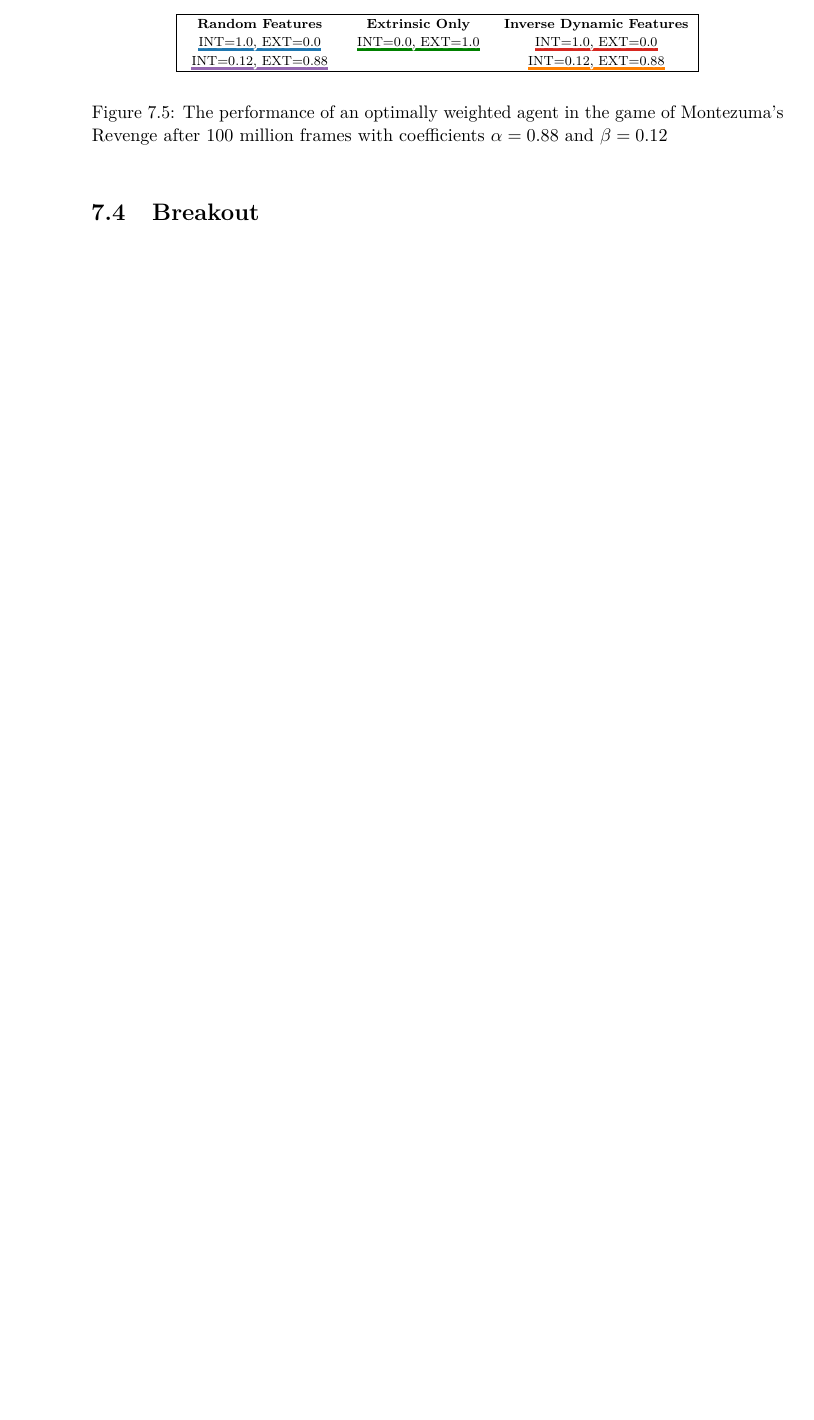
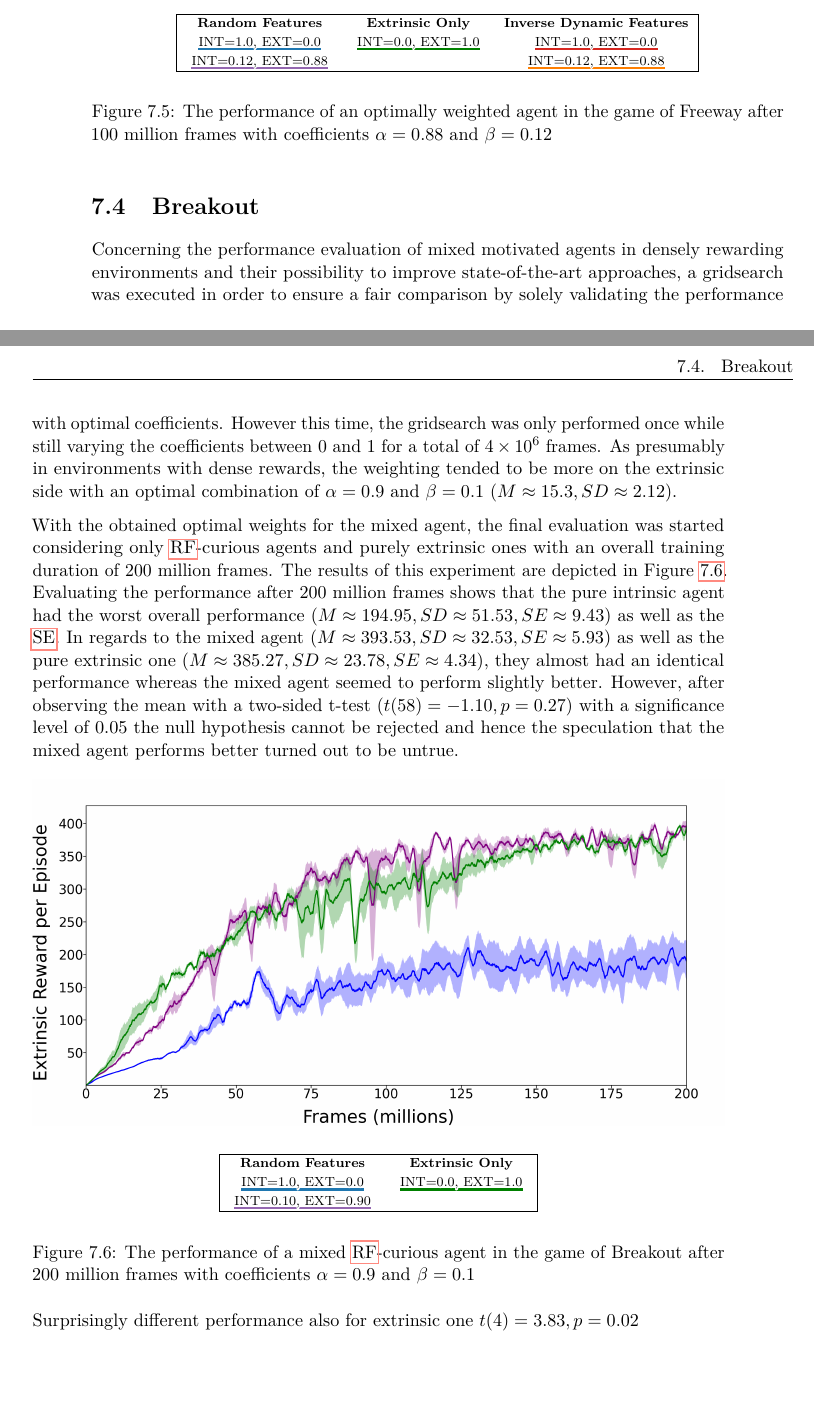
Before and after one commit to RafaelSterzinger/Bachelor-Thesis, a LaTeX thesis (thesis/thesis.tex): part of page 78 of 97 before the commit and two parts of pages 78 and 79 of 99 after it, the two joined at a grey line, cut so that both start at the same text, the shorter picture padded with empty space. Compiled offline with pdfLaTeX.

Commit message:
Start with section on Breakout

```diff
--- a/thesis/thesis.tex
+++ b/thesis/thesis.tex
@@ -1755,7 +1757,7 @@ pdfkeywords     = {deep reinforcement learning, sparse rewarding environments, p
         \begin{center}
             \begin{subfigure}[b]{1\textwidth}
                 \includegraphics[width=1\linewidth]{figures/freeway/Freeway_eprew_recent.png}
-                \vspace{0.5cm}
+                \vspace{0.1cm}
             \end{subfigure}
             \begin{scriptsize}
                 \begin{tabular}{|ccc|}
@@ -1768,10 +1770,56 @@ pdfkeywords     = {deep reinforcement learning, sparse rewarding environments, p
             \end{scriptsize}
         \end{center}
         \caption[The performance of an optimally weighted agent in the game of Freeway after 100 million frames]
-        {The performance of an optimally weighted agent in the game of Montezuma's Revenge after 100 million frames with coefficients $\alpha=0.88$ and $\beta=0.12$}
+        {The performance of an optimally weighted agent in the game of Freeway after 100 million frames with coefficients $\alpha=0.88$ and $\beta=0.12$}
         \label{fig:fway_performance}
     \end{figure}
+
+    \section{Breakout}
+
+    Concerning the performance evaluation of mixed motivated agents in densely rewarding environments and their possibility to improve state-of-the-art approaches, a gridsearch was executed in order to ensure a fair comparison by solely validating the performance with optimal coefficients.
+    However this time, the gridsearch was only performed once while still varying the coefficients between 0 and 1 for a total of $4\times10^6$ frames.
+    As presumably in environments with dense rewards, the weighting tended to be more on the extrinsic side with an optimal combination of $\alpha=0.9$ and $\beta=0.1$ ($M\approx15.3,SD\approx2.12$).
+
+    With the obtained optimal weights for the mixed agent, the final evaluation was started considering only \gls{rf}-curious agents and purely extrinsic ones with an overall training duration of 200 million frames.
+    The results of this experiment are depicted in Figure~\ref{fig:breakout_performance}.
+    Evaluating the performance after 200 million frames shows that the pure intrinsic agent had the worst overall performance ($M\approx194.95,SD\approx51.53,SE\approx9.43$) as well as the \gls{se}.
+    In regards to the mixed agent ($M\approx393.53,SD\approx32.53,SE\approx5.93$) as well as the pure extrinsic one ($M\approx385.27,SD\approx23.78,SE\approx4.34$), they almost had an identical performance whereas the mixed agent seemed to perform slightly better.
+    However, after observing the mean with a two-sided t-test ($t(58)=-1.10,p=0.27$) with a significance level of 0.05 the null hypothesis cannot be rejected and hence the speculation that the mixed agent performs better turned out to be untrue.
+
+
+
+   \begin{figure}[h]
+       \begin{center}
+            \begin{subfigure}[b]{1\textwidth}
+                \includegraphics[width=1\linewidth]{figures/breakout/Breakout_eprew_recent.png}
+                \vspace{0.1cm}
+            \end{subfigure}
+            \begin{scriptsize}
+                \begin{tabular}{|cc|}
+                    \hline
+                    \textbf{Random Features}                        & \textbf{Extrinsic Only}                        \\
+                    \colorindicator{tab:blue}{INT=1.0, EXT=0.0}     & \colorindicator{tab:green}{INT=0.0, EXT=1.0}   \\
+                    \colorindicator{tab:purple}{INT=0.10, EXT=0.90} &                                              \\
+                    \hline
+                \end{tabular}
+            \end{scriptsize}
+        \end{center}
+     \caption[The performance of a mixed \gls{rf}-curious agent in the game of Breakout after 200 million frames]
+        {The performance of a mixed \gls{rf}-curious agent in the game of Breakout after 200 million frames with coefficients $\alpha=0.9$ and $\beta=0.1$}
+        \label{fig:breakout_performance}
+   \end{figure}
+
+
+    Surprisingly different performance also for extrinsic one
+%No TV vs. TV: INT: 0.4 EXT: 0.6 Ttest_indResult(statistic=3.8288233453984675, pvalue=0.018636863875108826)
+$t(4)=3.83,p=0.02$
+%   \begin{figure}[h]
+%       \begin{subfigure}[b]{1\textwidth}
+%           \includegraphics[width=.9\linewidth]{figures/breakout/tv/rf_noTV.png}
+%       \end{subfigure}
+%       \begin{subfigure}[b]{1\textwidth}
+%           \includegraphics[width=.9\linewidth]{figures/breakout/tv/rf_TV.png}
+%       \end{subfigure}
+%      \caption{This is a test for the caption}
+%   \end{figure}
 %
-
-
-    \section{Breakout}
```
Also changed, not shown: thesis/thesis.tex (125 more changed lines).
